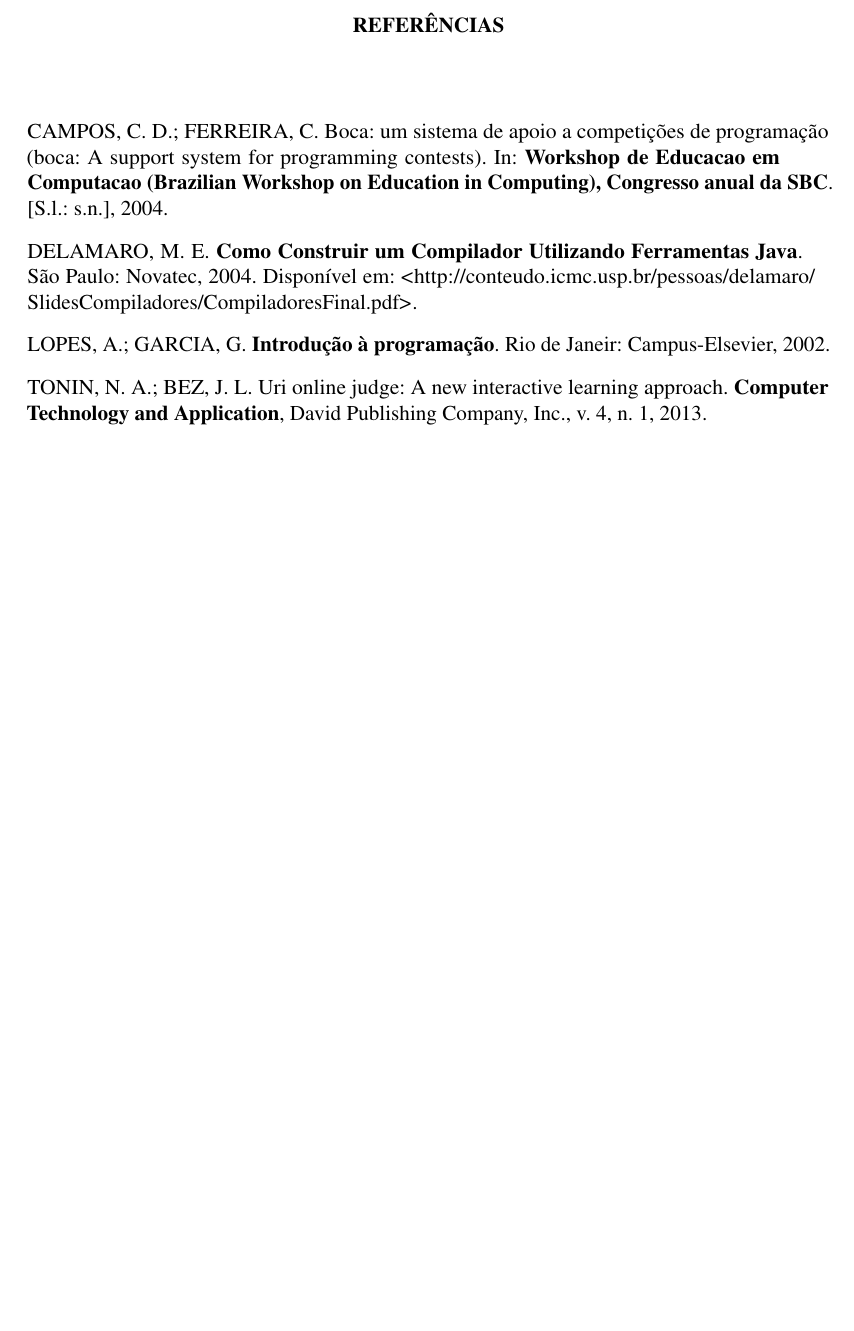
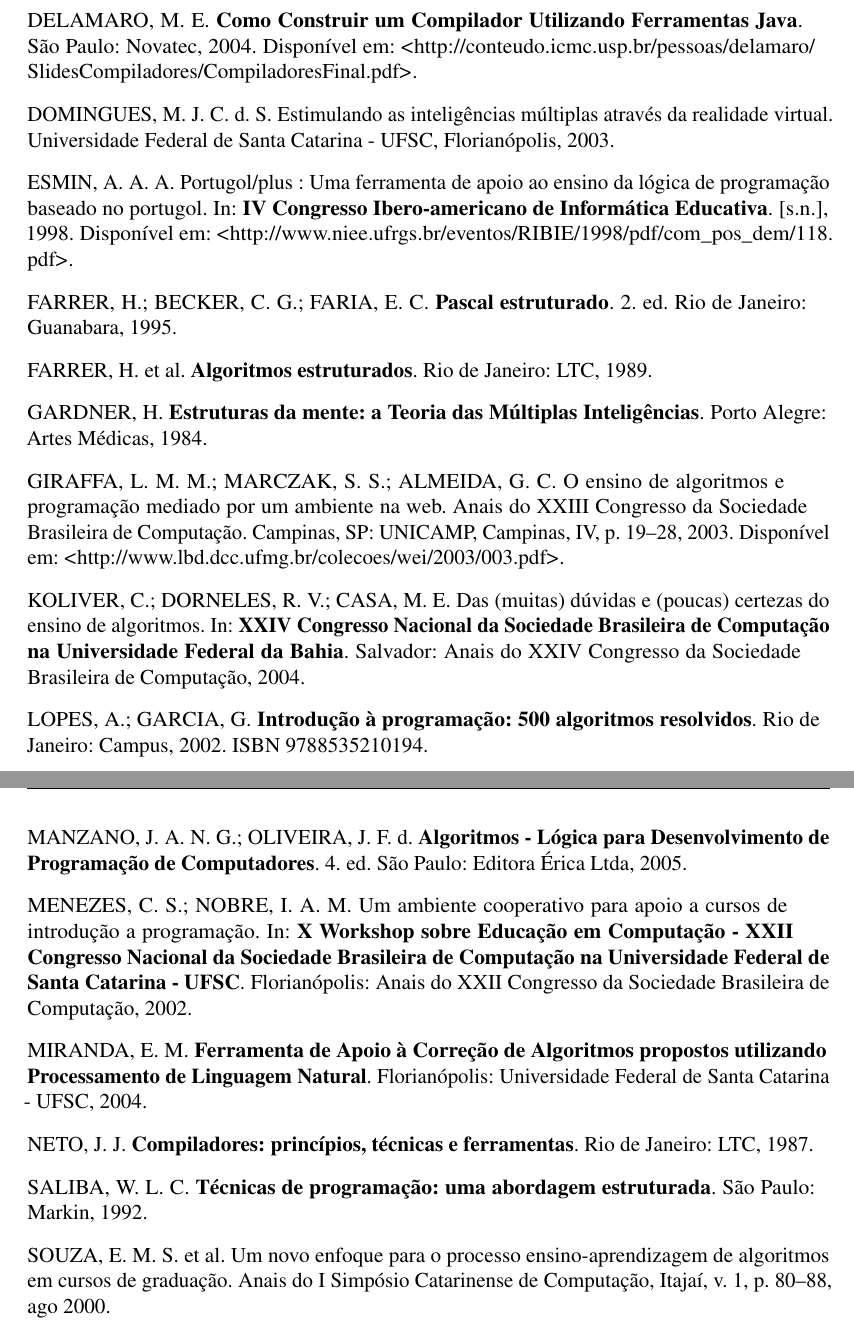
Before and after one commit to camaleaun/tcc, a LaTeX thesis (papper.tex, which reads references.bib): part of page 12 of 12 before the commit and two parts of pages 15 and 16 of 16 after it, the two joined at a grey line, cut at the place of the change, the shorter picture padded with empty space. Compiled offline with pdfLaTeX.

Commit message:
Rename refs to references and return ilustrations list

```diff
--- a/papper.tex
+++ b/papper.tex
@@ -267,6 +267,6 @@
 \postextual
 
 \bibliographystyle{abntex2-alf}
-\bibliography{refs}
+\bibliography{references}
 
 \end{document}
--- a/refs.bib
+++ b/references.bib
@@ -1,10 +1,13 @@
 
-@Book {lopesgarcia2002,
-  author    = "LOPES, Anita and GARCIA, Guto",
-  title     = "Introdução à programação",
-  year      = "2002",
-  publisher = "Campus-Elsevier",
-  address   = "Rio de Janeir"
+%  author={Lopes, Anita and Garcia, Guto},
+%  url={https://books.google.com.br/books?id=Rd-LPgAACAAJ},
+@book{lopesgarcia2002,
+  title={Introdução à programação: 500 algoritmos resolvidos},
+  author={Lopes, A. and Garcia, G.},
+  isbn={9788535210194},
+  year={2002},
+  publisher={Campus},
+  address={Rio de Janeiro}
 }
 
 @Book {delamaro2004,
```
Also changed, not shown: papper.tex (4 more changed lines), 1 other file.
